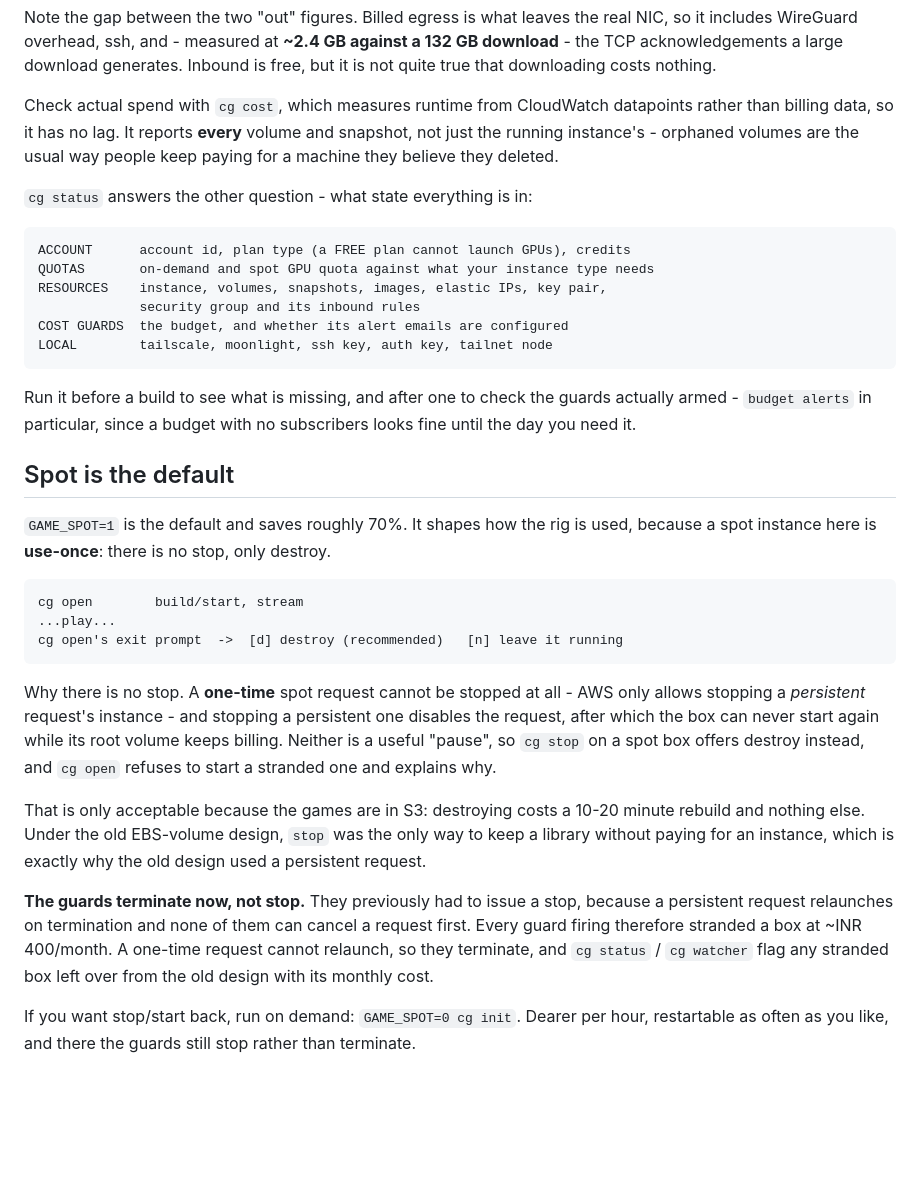
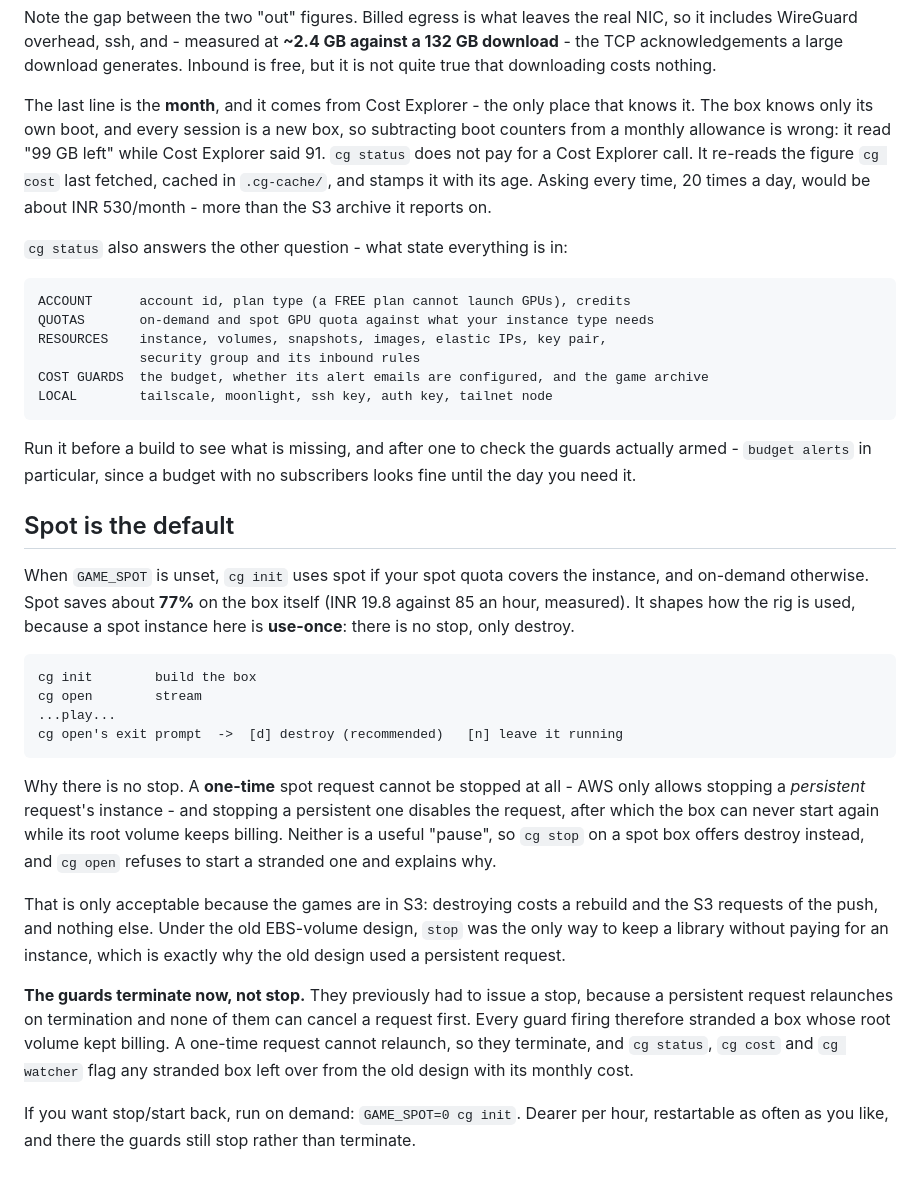
Before and after one commit to jebin2/aws_cloud_gaming, a Markdown page: docs/cost.md, the part around one of its changes. Rendered like a GitHub page; blank space fills up the shorter version.

```diff
--- a/docs/cost.md
+++ b/docs/cost.md
@@ -76,18 +85,20 @@ includes WireGuard overhead, ssh, and - measured at **~2.4 GB against a 132 GB d
 TCP acknowledgements a large download generates. Inbound is free, but it is not quite true that
 downloading costs nothing.
 
-Check actual spend with `cg cost`, which measures runtime from CloudWatch datapoints
-rather than billing data, so it has no lag. It reports **every** volume and snapshot, not just
-the running instance's - orphaned volumes are the usual way people keep paying for a machine
-they believe they deleted.
+The last line is the **month**, and it comes from Cost Explorer - the only place that knows it.
+The box knows only its own boot, and every session is a new box, so subtracting boot counters
+from a monthly allowance is wrong: it read "99 GB left" while Cost Explorer said 91. `cg status`
+does not pay for a Cost Explorer call. It re-reads the figure `cg cost` last fetched, cached in
+`.cg-cache/`, and stamps it with its age. Asking every time, 20 times a day, would be about
+INR 530/month - more than the S3 archive it reports on.
 
-`cg status` answers the other question - what state everything is in:
+`cg status` also answers the other question - what state everything is in:
 
     ACCOUNT      account id, plan type (a FREE plan cannot launch GPUs), credits
     QUOTAS       on-demand and spot GPU quota against what your instance type needs
     RESOURCES    instance, volumes, snapshots, images, elastic IPs, key pair,
                  security group and its inbound rules
-    COST GUARDS  the budget, and whether its alert emails are configured
+    COST GUARDS  the budget, whether its alert emails are configured, and the game archive
     LOCAL        tailscale, moonlight, ssh key, auth key, tailnet node
 
 Run it before a build to see what is missing, and after one to check the guards actually
@@ -96,10 +107,13 @@ day you need it.
 
 ## Spot is the default
 
-`GAME_SPOT=1` is the default and saves roughly 70%. It shapes how the rig is used, because a
-spot instance here is **use-once**: there is no stop, only destroy.
+When `GAME_SPOT` is unset, `cg init` uses spot if your spot quota covers the instance, and
+on-demand otherwise. Spot saves about **77%** on the box itself (INR 19.8 against 85 an hour,
+measured). It shapes how the rig is used, because a spot instance here is **use-once**: there is
+no stop, only destroy.
 
-    cg open        build/start, stream
+    cg init        build the box
+    cg open        stream
     ...play...
     cg open's exit prompt  ->  [d] destroy (recommended)   [n] leave it running
 
@@ -109,15 +123,16 @@ after which the box can never start again while its root volume keeps billing. N
 useful "pause", so `cg stop` on a spot box offers destroy instead, and `cg open` refuses to
 start a stranded one and explains why.
 
-That is only acceptable because the games are in S3: destroying costs a 10-20 minute rebuild
-and nothing else. Under the old EBS-volume design, `stop` was the only way to keep a library without
-paying for an instance, which is exactly why the old design used a persistent request.
+That is only acceptable because the games are in S3: destroying costs a rebuild and the S3
+requests of the push, and nothing else. Under the old EBS-volume design, `stop` was the only way
+to keep a library without paying for an instance, which is exactly why the old design used a
+persistent request.
 
-**The guards terminate now, not stop.** They previously had to issue a stop, because a persistent request
-relaunches on termination and none of them can cancel a request first. Every guard firing
-therefore stranded a box at ~INR 400/month. A one-time request cannot relaunch, so they
-terminate, and `cg status` / `cg watcher` flag any stranded box left over from the old design
-with its monthly cost.
+**The guards terminate now, not stop.** They previously had to issue a stop, because a persistent
+request relaunches on termination and none of them can cancel a request first. Every guard firing
+therefore stranded a box whose root volume kept billing. A one-time request cannot relaunch, so
+they terminate, and `cg status`, `cg cost` and `cg watcher` flag any stranded box left over from
+the old design with its monthly cost.
 
 If you want stop/start back, run on demand: `GAME_SPOT=0 cg init`. Dearer per hour, restartable
 as often as you like, and there the guards still stop rather than terminate.
```
Also changed, not shown: other parts of docs/cost.md (+55 -46 lines).
